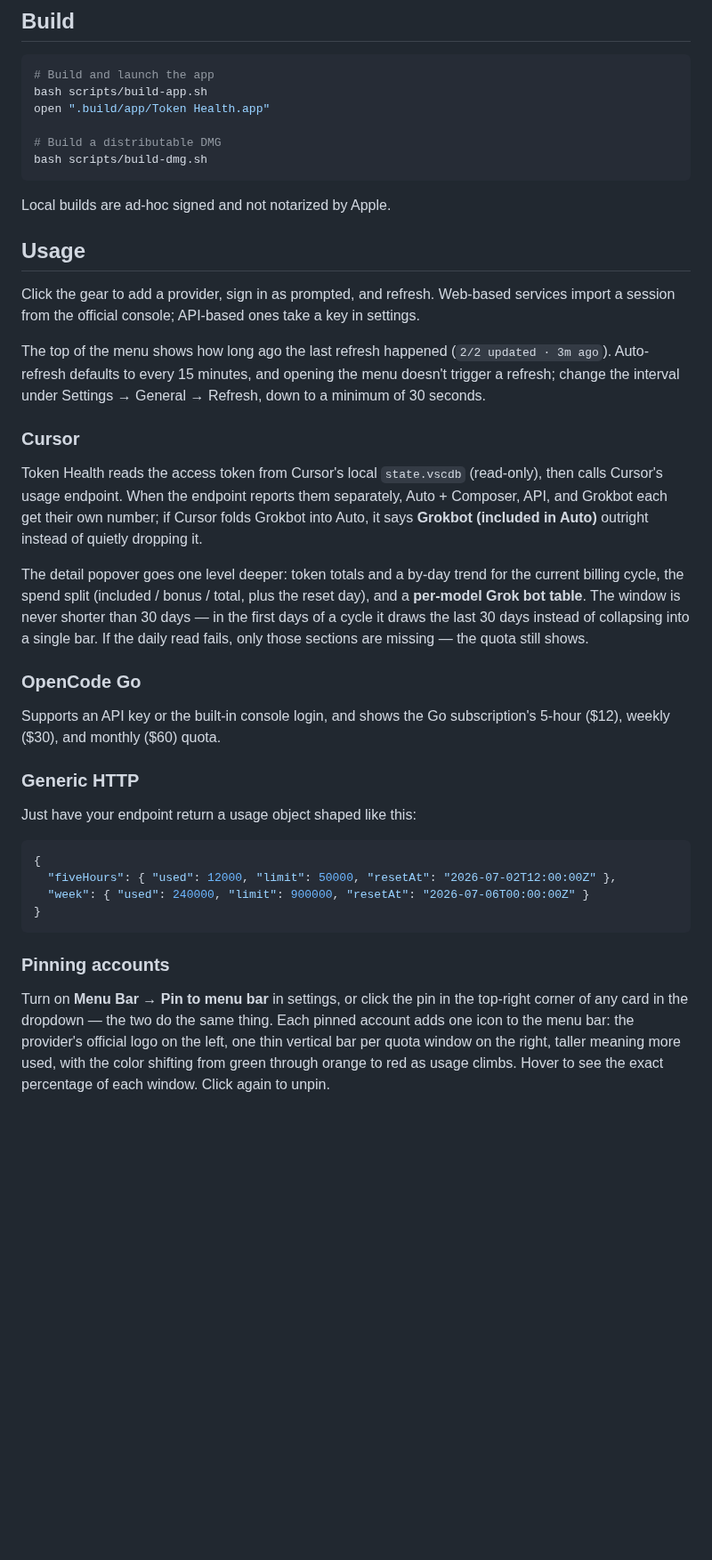
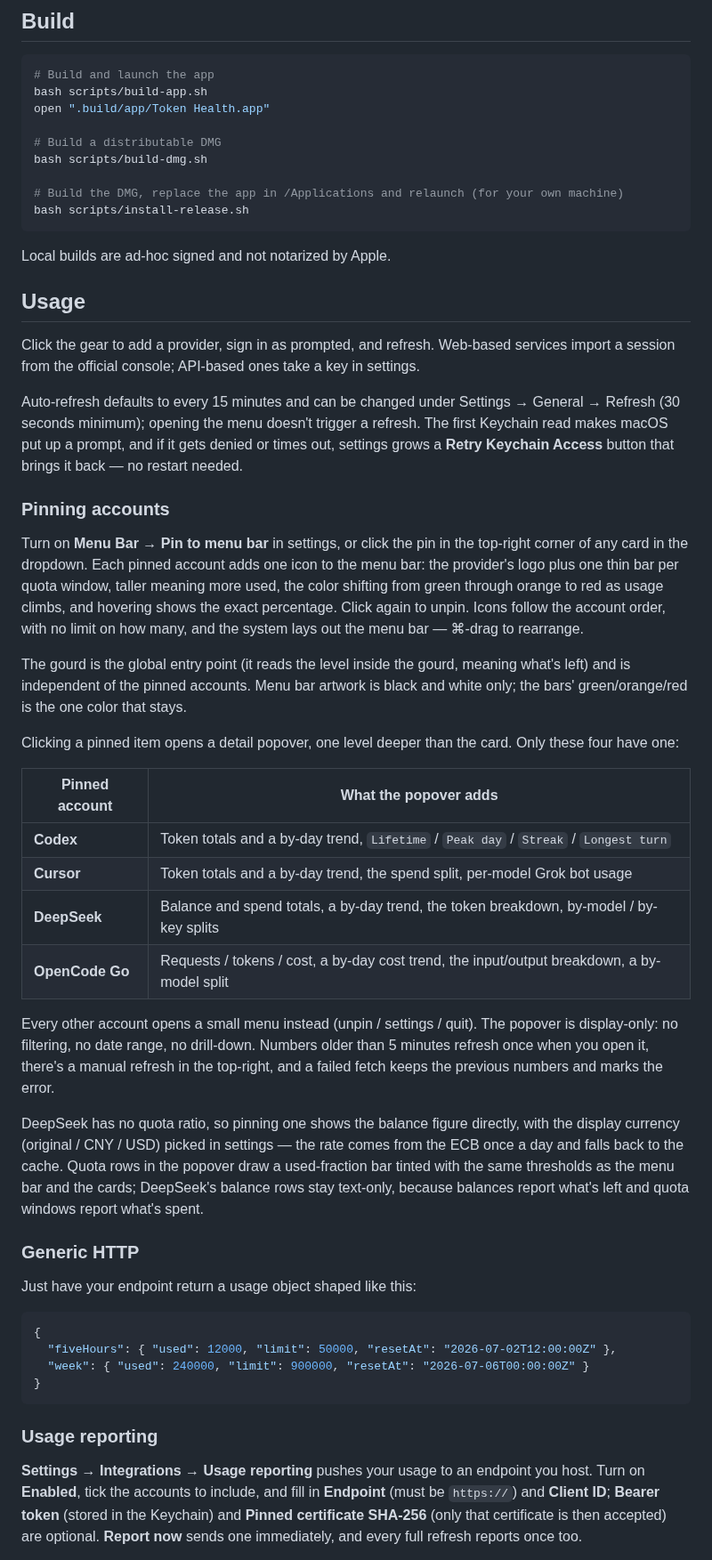
Before and after one commit to IMBlues/token-health, a Markdown page: README.en.md, the part around one of its changes. Shown at 89% size. Drawn GitHub-style; blank space fills up the shorter version.

````diff
--- a/README.en.md
+++ b/README.en.md
@@ -60,6 +66,9 @@ open ".build/app/Token Health.app"
 
 # Build a distributable DMG
 bash scripts/build-dmg.sh
+
+# Build the DMG, replace the app in /Applications and relaunch (for your own machine)
+bash scripts/install-release.sh
 ```
 
 Local builds are ad-hoc signed and not notarized by Apple.
@@ -68,17 +77,26 @@ Local builds are ad-hoc signed and not notarized by Apple.
 
 Click the gear to add a provider, sign in as prompted, and refresh. Web-based services import a session from the official console; API-based ones take a key in settings.
 
-The top of the menu shows how long ago the last refresh happened (`2/2 updated · 3m ago`). Auto-refresh defaults to every 15 minutes, and opening the menu doesn't trigger a refresh; change the interval under Settings → General → Refresh, down to a minimum of 30 seconds.
+Auto-refresh defaults to every 15 minutes and can be changed under Settings → General → Refresh (30 seconds minimum); opening the menu doesn't trigger a refresh. The first Keychain read makes macOS put up a prompt, and if it gets denied or times out, settings grows a **Retry Keychain Access** button that brings it back — no restart needed.
 
-### Cursor
+### Pinning accounts
 
-Token Health reads the access token from Cursor's local `state.vscdb` (read-only), then calls Cursor's usage endpoint. When the endpoint reports them separately, Auto + Composer, API, and Grokbot each get their own number; if Cursor folds Grokbot into Auto, it says **Grokbot (included in Auto)** outright instead of quietly dropping it.
+Turn on **Menu Bar → Pin to menu bar** in settings, or click the pin in the top-right corner of any card in the dropdown. Each pinned account adds one icon to the menu bar: the provider's logo plus one thin bar per quota window, taller meaning more used, the color shifting from green through orange to red as usage climbs, and hovering shows the exact percentage. Click again to unpin. Icons follow the account order, with no limit on how many, and the system lays out the menu bar — ⌘-drag to rearrange.
 
-The detail popover goes one level deeper: token totals and a by-day trend for the current billing cycle, the spend split (included / bonus / total, plus the reset day), and a **per-model Grok bot table**. The window is never shorter than 30 days — in the first days of a cycle it draws the last 30 days instead of collapsing into a single bar. If the daily read fails, only those sections are missing — the quota still shows.
+The gourd is the global entry point (it reads the level inside the gourd, meaning what's left) and is independent of the pinned accounts. Menu bar artwork is black and white only; the bars' green/orange/red is the one color that stays.
 
-### OpenCode Go
+Clicking a pinned item opens a detail popover, one level deeper than the card. Only these four have one:
 
-Supports an API key or the built-in console login, and shows the Go subscription's 5-hour ($12), weekly ($30), and monthly ($60) quota.
+| Pinned account | What the popover adds |
+| --- | --- |
+| **Codex** | Token totals and a by-day trend, `Lifetime` / `Peak day` / `Streak` / `Longest turn` |
+| **Cursor** | Token totals and a by-day trend, the spend split, per-model Grok bot usage |
+| **DeepSeek** | Balance and spend totals, a by-day trend, the token breakdown, by-model / by-key splits |
+| **OpenCode Go** | Requests / tokens / cost, a by-day cost trend, the input/output breakdown, a by-model split |
+
+Every other account opens a small menu instead (unpin / settings / quit). The popover is display-only: no filtering, no date range, no drill-down. Numbers older than 5 minutes refresh once when you open it, there's a manual refresh in the top-right, and a failed fetch keeps the previous numbers and marks the error.
+
+DeepSeek has no quota ratio, so pinning one shows the balance figure directly, with the display currency (original / CNY / USD) picked in settings — the rate comes from the ECB once a day and falls back to the cache. Quota rows in the popover draw a used-fraction bar tinted with the same thresholds as the menu bar and the cards; DeepSeek's balance rows stay text-only, because balances report what's left and quota windows report what's spent.
 
 ### Generic HTTP
 
@@ -91,8 +109,7 @@ Just have your endpoint return a usage object shaped like this:
 }
 ```
 
-### Pinning accounts
+### Usage reporting
 
-Turn on **Menu Bar → Pin to menu bar** in settings, or click the pin in the top-right corner of any card in the dropdown — the two do the same thing.
-Each pinned account adds one icon to the menu bar: the provider's official logo on the left, one thin vertical bar per quota window on the right, taller meaning more used, with the color shifting from green through orange to red as usage climbs. Hover to see the exact percentage of each window. Click again to unpin.
+**Settings → Integrations → Usage reporting** pushes your usage to an endpoint you host. Turn on **Enabled**, tick the accounts to include, and fill in **Endpoint** (must be `https://`) and **Client ID**; **Bearer token** (stored in the Keychain) and **Pinned certificate SHA-256** (only that certificate is then accepted) are optional. **Report now** sends one immediately, and every full refresh reports once too.
 
````
Also changed, not shown: other parts of README.en.md (+28 -41 lines), README.md (+50 -65 lines), docs/images/token-health-icon.png (added), 1 other file.
